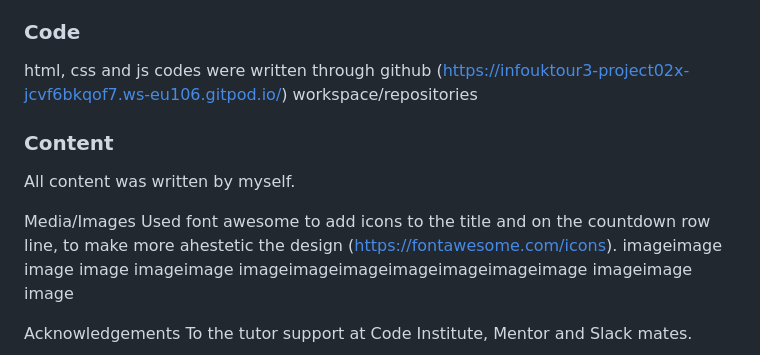
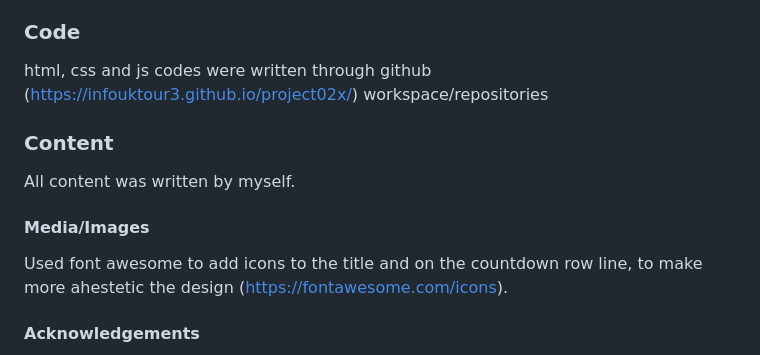
Before and after one commit to Infouktour3/project02x, a Markdown page: README.md, the part around the change. Drawn GitHub-style.

Commit message:
finish to write the readme but i still want do a review after a dinner

```diff
--- a/README.md
+++ b/README.md
@@ -130,14 +130,14 @@ Receiving objects: 100% (160/160), 1.86 MiB | 20.25 MiB/s, done.
 Resolving deltas: 100% (81/81), done. (to check)
 
 ### Code
-html, css and js codes were written through github (https://infouktour3-project02x-jcvf6bkqof7.ws-eu106.gitpod.io/) workspace/repositories
+html, css and js codes were written through github (https://infouktour3.github.io/project02x/) workspace/repositories
 
 ### Content
 All content was written by myself.
 
-Media/Images
+#### Media/Images
 Used font awesome to add icons to the title and on the countdown row line, to make more ahestetic the design (https://fontawesome.com/icons).
-imageimage image image imageimage imageimageimageimageimageimageimage imageimage image
 
-Acknowledgements
+
+#### Acknowledgements
 To the tutor support at Code Institute, Mentor and Slack mates.
```
